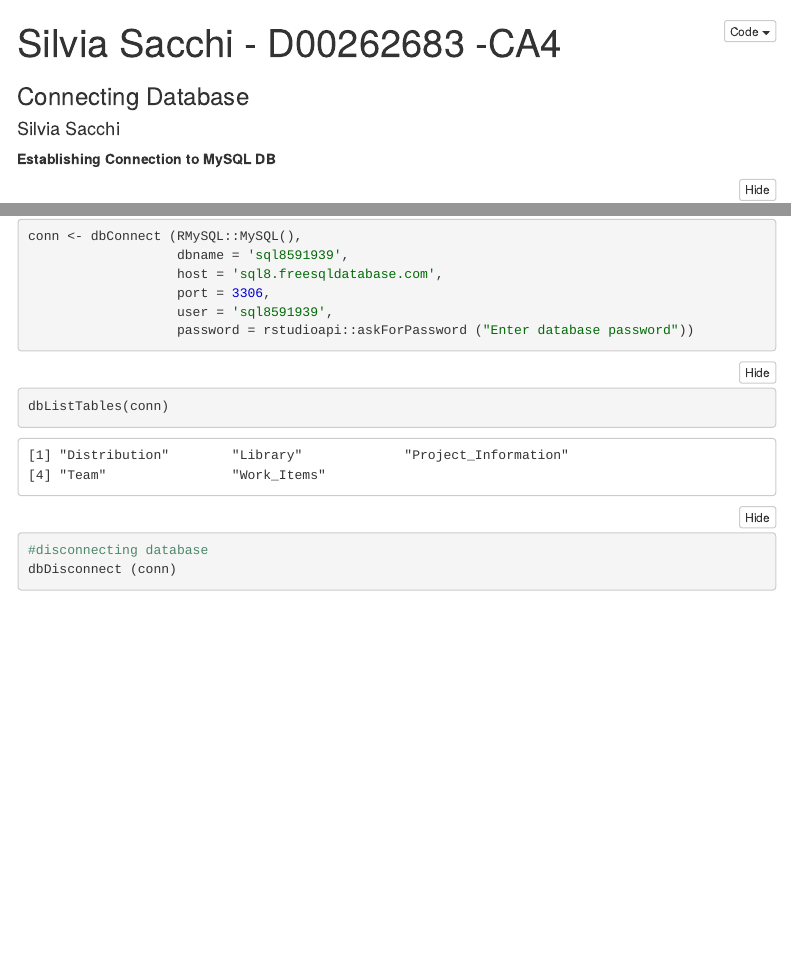
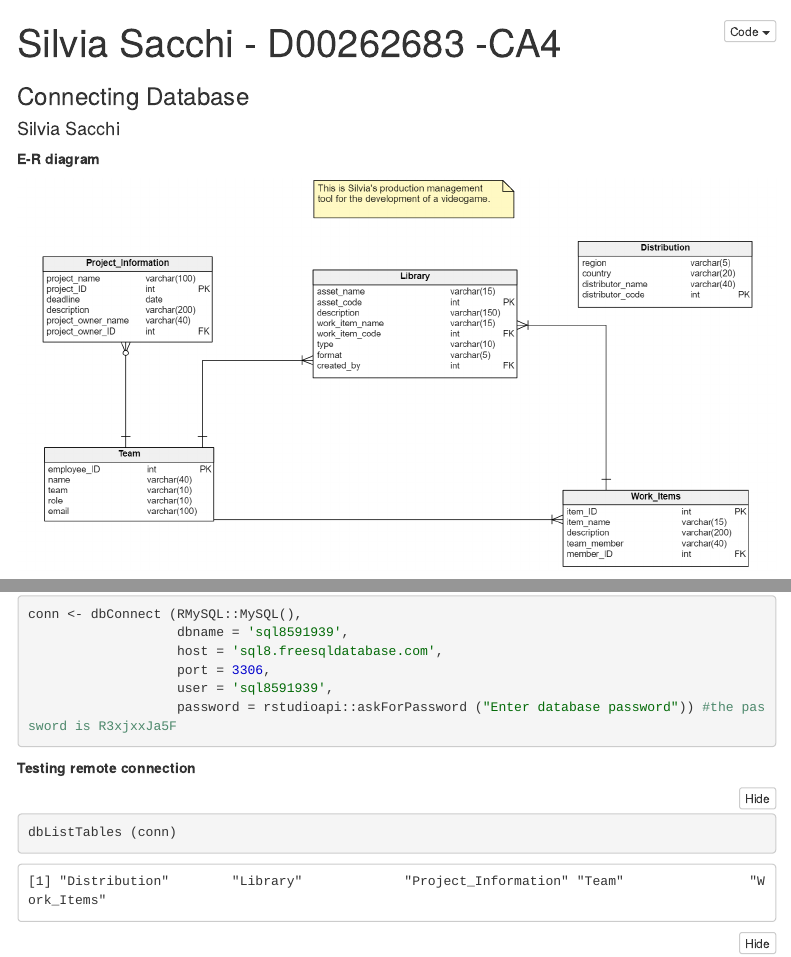
Before and after one commit to silviasacchi/2022_DAIE_CA4_SS, an R Markdown document (Silvia Sacchi CA4 part 1.Rmd): the page in a window 1100 px wide, from its top, and a second part further down, joined at a grey line. The pictures show the output file Silvia Sacchi CA4 part 1.nb.html that the author committed with the source, opened offline; menus at the side of the page are left out.

Commit message:
Eleventh Commit

````diff
--- a/Silvia Sacchi CA4 part 1.Rmd
+++ b/Silvia Sacchi CA4 part 1.Rmd
@@ -23,13 +27,17 @@ library (dplyr)
 library (RMySQL)
 library (rstudioapi)
 ```
+
 ```{r}
 conn <- dbConnect (RMySQL::MySQL(),
                    dbname = 'sql8591939',
                    host = 'sql8.freesqldatabase.com',
                    port = 3306,
                    user = 'sql8591939',
-                   password = rstudioapi::askForPassword ("Enter database password"))
+                   password = rstudioapi::askForPassword ("Enter database password")) #the password is R3xjxxJa5F
 ```
+
+**Testing remote connection**
+
 ```{r}
-dbListTables(conn)
+dbListTables (conn)
````
Also changed, not shown: Silvia Sacchi CA4 part 1.nb.html, images/database pic.png (added), Silvia Sacchi CA4 part 1.Rmd (9 more changed lines).
